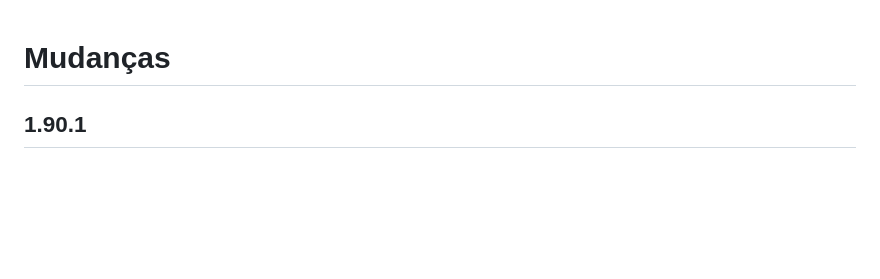
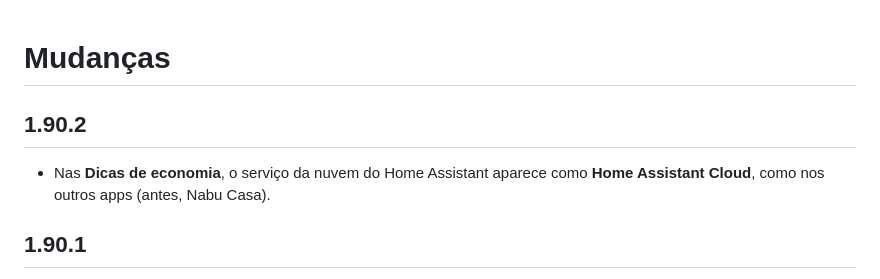
Before and after one commit to diegozapella63/gerencia-ha, a Markdown page: gerencia/CHANGELOG.md, the part around the change. Rendered like a GitHub page; blank space fills up the shorter version.

```diff
--- a/gerencia/CHANGELOG.md
+++ b/gerencia/CHANGELOG.md
@@ -1,4 +1,8 @@
 # Mudanças
+
+## 1.90.2
+
+- Nas **Dicas de economia**, o serviço da nuvem do Home Assistant aparece como **Home Assistant Cloud**, como nos outros apps (antes, Nabu Casa).
 
 ## 1.90.1
 
```
Also changed, not shown: README.md (+5 -5 lines), docs/caixa.png, docs/chat.png, docs/inicio.png, docs/invest.png, 7 other files.
